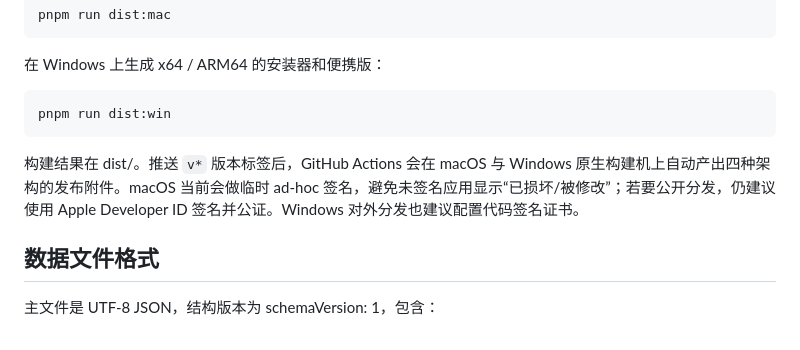
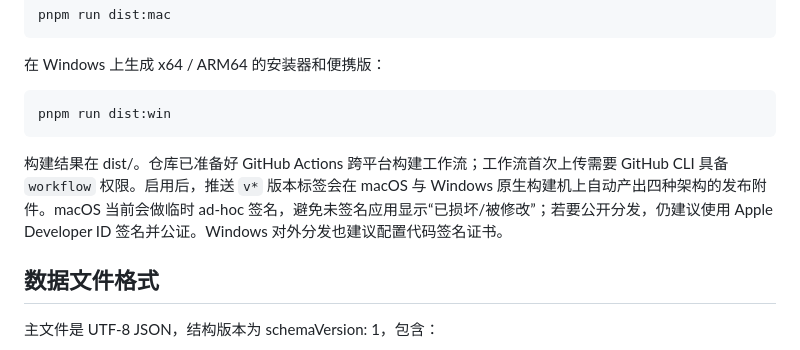
Before and after one commit to yanwith7/rj-piggy-bank, a Markdown page: README.md, the part around the change. GitHub-like rendering.

Commit message:
docs: clarify release workflow activation

```diff
--- a/README.md
+++ b/README.md
@@ -62,7 +62,7 @@ macOS 包在公开发布前需要 Apple Developer ID 签名和公证，才能完
 
     pnpm run dist:win
 
-构建结果在 dist/。推送 `v*` 版本标签后，GitHub Actions 会在 macOS 与 Windows 原生构建机上自动产出四种架构的发布附件。macOS 当前会做临时 ad-hoc 签名，避免未签名应用显示“已损坏/被修改”；若要公开分发，仍建议使用 Apple Developer ID 签名并公证。Windows 对外分发也建议配置代码签名证书。
+构建结果在 dist/。仓库已准备好 GitHub Actions 跨平台构建工作流；工作流首次上传需要 GitHub CLI 具备 `workflow` 权限。启用后，推送 `v*` 版本标签会在 macOS 与 Windows 原生构建机上自动产出四种架构的发布附件。macOS 当前会做临时 ad-hoc 签名，避免未签名应用显示“已损坏/被修改”；若要公开分发，仍建议使用 Apple Developer ID 签名并公证。Windows 对外分发也建议配置代码签名证书。
 
 ## 数据文件格式
 
```
